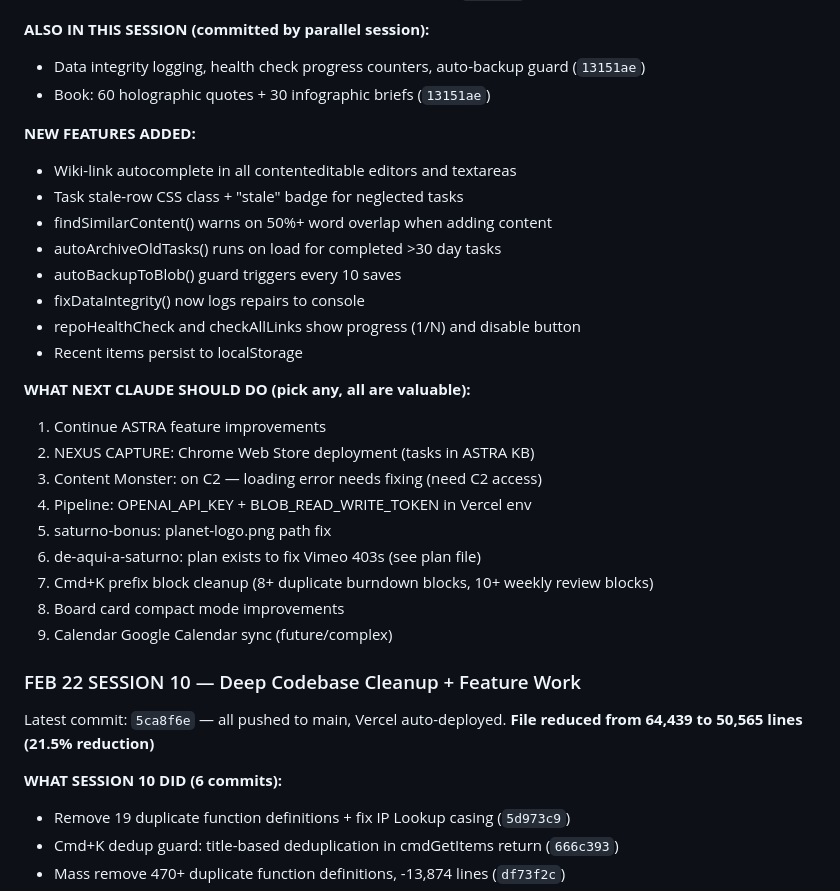
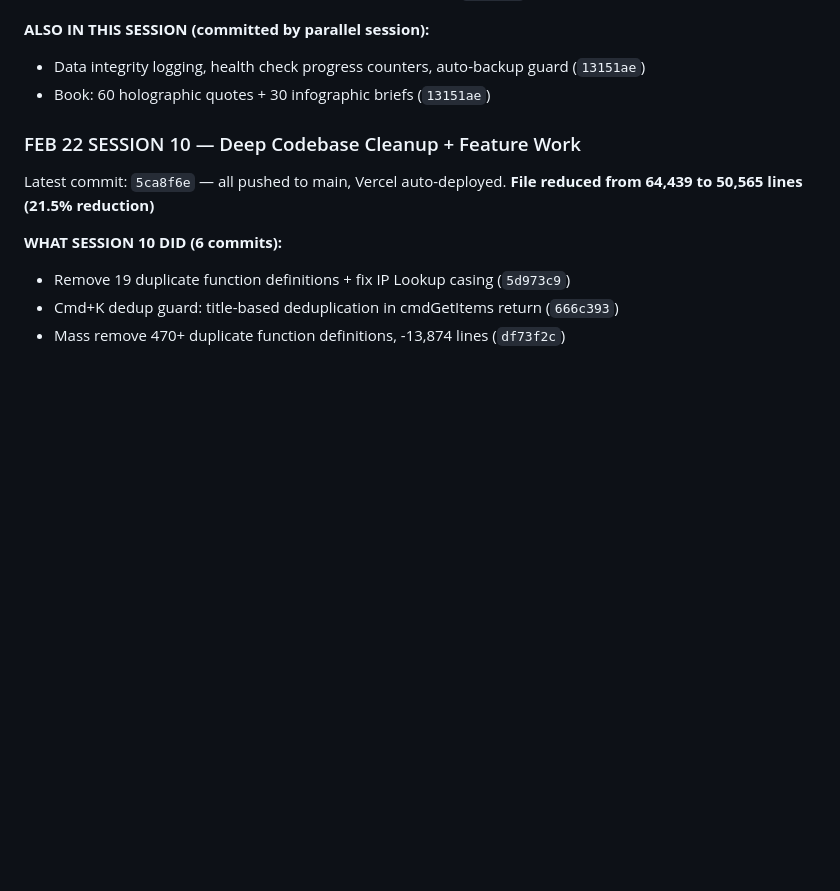
Before and after one commit to gabosaturno11/astra-command-center, a Markdown page: CLAUDE.md, the part around one of its changes. Drawn GitHub-style; blank space fills up the shorter version.

```diff
--- a/CLAUDE.md
+++ b/CLAUDE.md
@@ -77,27 +112,6 @@ Latest commit: `0dc9ac1` — all pushed to main, Vercel auto-deployed.
 **ALSO IN THIS SESSION (committed by parallel session):**
 - Data integrity logging, health check progress counters, auto-backup guard (`13151ae`)
 - Book: 60 holographic quotes + 30 infographic briefs (`13151ae`)
-
-**NEW FEATURES ADDED:**
-- Wiki-link autocomplete in all contenteditable editors and textareas
-- Task stale-row CSS class + "stale" badge for neglected tasks
-- findSimilarContent() warns on 50%+ word overlap when adding content
-- autoArchiveOldTasks() runs on load for completed >30 day tasks
-- autoBackupToBlob() guard triggers every 10 saves
-- fixDataIntegrity() now logs repairs to console
-- repoHealthCheck and checkAllLinks show progress (1/N) and disable button
-- Recent items persist to localStorage
-
-**WHAT NEXT CLAUDE SHOULD DO (pick any, all are valuable):**
-1. Continue ASTRA feature improvements
-2. NEXUS CAPTURE: Chrome Web Store deployment (tasks in ASTRA KB)
-3. Content Monster: on C2 — loading error needs fixing (need C2 access)
-4. Pipeline: OPENAI_API_KEY + BLOB_READ_WRITE_TOKEN in Vercel env
-5. saturno-bonus: planet-logo.png path fix
-6. de-aqui-a-saturno: plan exists to fix Vimeo 403s (see plan file)
-7. Cmd+K prefix block cleanup (8+ duplicate burndown blocks, 10+ weekly review blocks)
-8. Board card compact mode improvements
-9. Calendar Google Calendar sync (future/complex)
 
 ### FEB 22 SESSION 10 — Deep Codebase Cleanup + Feature Work
 Latest commit: `5ca8f6e` — all pushed to main, Vercel auto-deployed.
```
Also changed, not shown: other parts of CLAUDE.md (+36 -1 lines).
